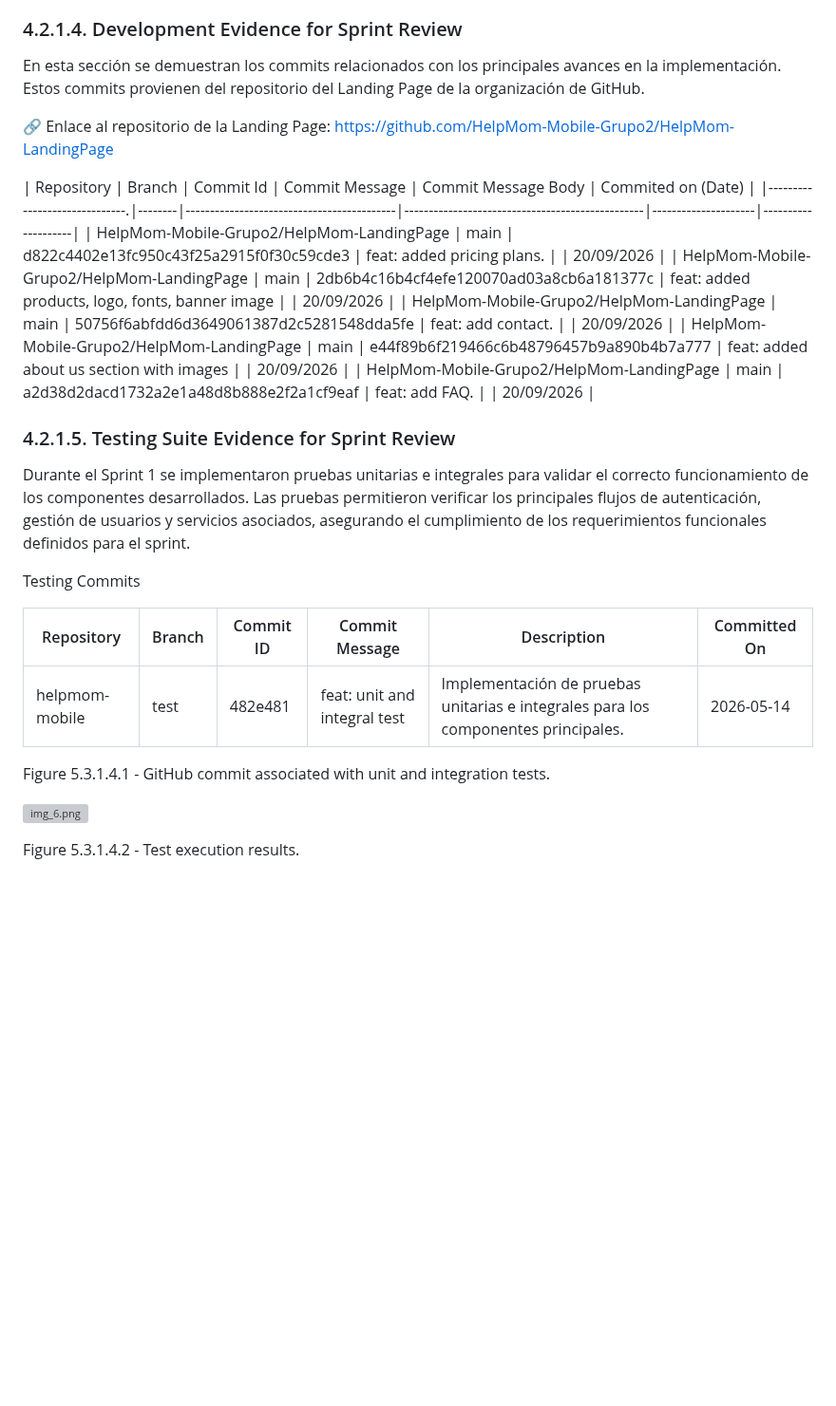
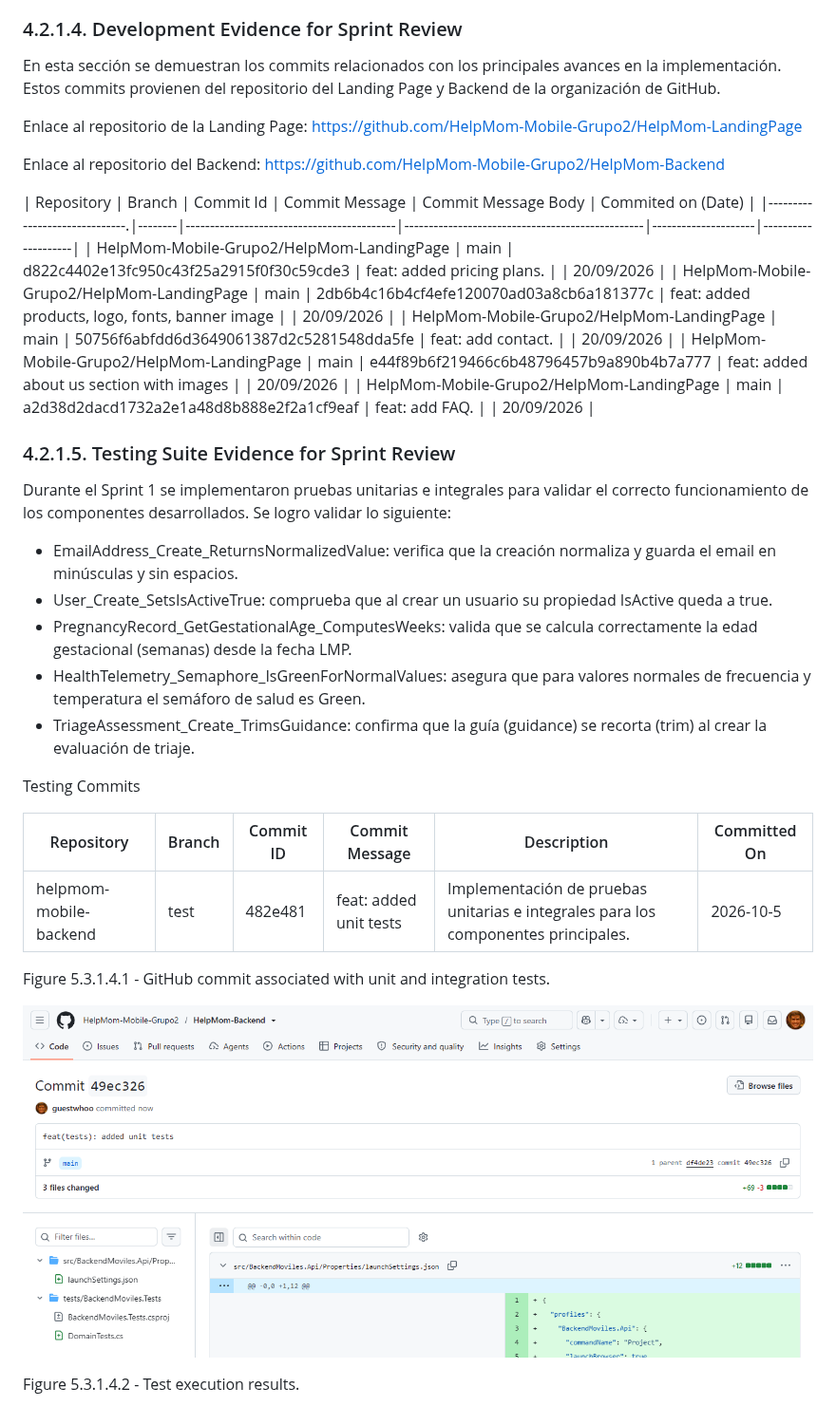
Before and after one commit to HelpMom-Mobile-Grupo2/helpmom-report, a Markdown page: README.md, the part around one of its changes. Shown at 95% size. GitHub-like rendering; pictures changed too: assets/tests4.png (added); blank space fills up the shorter version; grey boxes are pictures that could not be loaded.

```diff
--- a/README.md
+++ b/README.md
@@ -55,9 +55,11 @@ El proceso de integración y despliegue continuo (CI/CD) está automatizado para
 ### 4.2.1.4. Development Evidence for Sprint Review
 
 En esta sección se demuestran los commits relacionados con los principales avances en la implementación.
-Estos commits provienen del repositorio del Landing Page de la organización de GitHub.
+Estos commits provienen del repositorio del Landing Page y Backend de la organización de GitHub.
 
-🔗 Enlace al repositorio de la Landing Page: https://github.com/HelpMom-Mobile-Grupo2/HelpMom-LandingPage
+Enlace al repositorio de la Landing Page: https://github.com/HelpMom-Mobile-Grupo2/HelpMom-LandingPage
+
+Enlace al repositorio del Backend: https://github.com/HelpMom-Mobile-Grupo2/HelpMom-Backend
 
 | Repository                                 | Branch | Commit Id                                 | Commit Message                                  | Commit Message Body | Commited on (Date) |
 |------------------------------.|--------|-------------------------------------------|-------------------------------------------------|---------------------|--------------------|
@@ -69,17 +71,23 @@ Estos commits provienen del repositorio del Landing Page de la organización de
 
 ### 4.2.1.5. Testing Suite Evidence for Sprint Review
 
-Durante el Sprint 1 se implementaron pruebas unitarias e integrales para validar el correcto funcionamiento de los componentes desarrollados. Las pruebas permitieron verificar los principales flujos de autenticación, gestión de usuarios y servicios asociados, asegurando el cumplimiento de los requerimientos funcionales definidos para el sprint.
+Durante el Sprint 1 se implementaron pruebas unitarias e integrales para validar el correcto funcionamiento de los componentes desarrollados. Se logro validar lo siguiente:
+
+* EmailAddress_Create_ReturnsNormalizedValue: verifica que la creación normaliza y guarda el email en minúsculas y sin espacios.
+* User_Create_SetsIsActiveTrue: comprueba que al crear un usuario su propiedad IsActive queda a true.
+* PregnancyRecord_GetGestationalAge_ComputesWeeks: valida que se calcula correctamente la edad gestacional (semanas) desde la fecha LMP.
+* HealthTelemetry_Semaphore_IsGreenForNormalValues: asegura que para valores normales de frecuencia y temperatura el semáforo de salud es Green.
+* TriageAssessment_Create_TrimsGuidance: confirma que la guía (guidance) se recorta (trim) al crear la evaluación de triaje.
 
 Testing Commits
 
 | Repository          | Branch | Commit ID | Commit Message               | Description                                                                                    | Committed On |
 | ------------------- | ------ | --------- | ---------------------------- | ---------------------------------------------------------------------------------------------- | ------------ |
-| helpmom-mobile      | test   | 482e481   | feat: unit and integral test | Implementación de pruebas unitarias e integrales para los componentes principales.| 2026-05-14   |
+| helpmom-mobile-backend      | test   | 482e481   | feat: added unit tests | Implementación de pruebas unitarias e integrales para los componentes principales.| 2026-10-5   |
 
 Figure 5.3.1.4.1 - GitHub commit associated with unit and integration tests.
 
-![img_6.png]()
+![img_6.png](./assets/tests4.png)
 
 Figure 5.3.1.4.2 - Test execution results.
 
```
Also changed, not shown: other parts of README.md (+11 -3 lines), assets/backend1.png (added), assets/backend2.png (added), assets/tests1.png (added), assets/tests2.png (added), assets/tests3.png (added).
